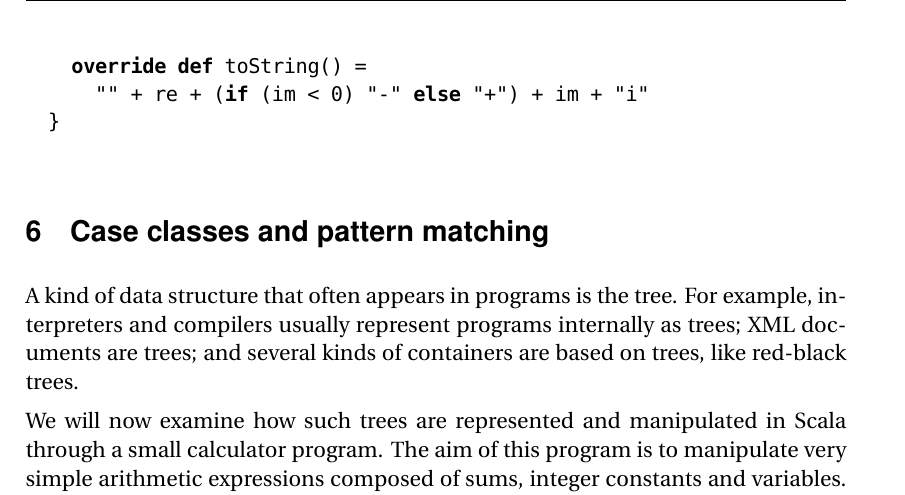
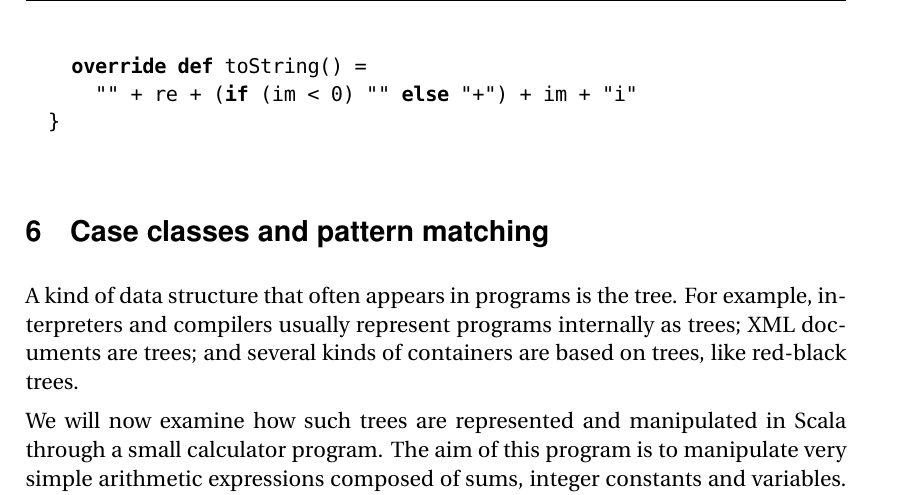
Before and after one commit to scala/scala-dist, a LaTeX document (src/tutorial/ScalaTutorial.tex): part of page 8 of 15, cut so that both start at the same text. Compiled offline with pdfLaTeX; a missing font is replaced by an installed copy or a similar font.

Commit message:
Fixed #366
git-svn-id: http://lampsvn.epfl.ch/svn-repos/scala/scala-documentation/trunk@14968 5e8d7ff9-d8ef-0310-90f0-a4852d11357a

```diff
--- a/src/tutorial/ScalaTutorial.tex
+++ b/src/tutorial/ScalaTutorial.tex
@@ -370,7 +370,7 @@ class Complex(real: double, imaginary: double) {
   def re = real
   def im = imaginary
   override def toString() =
-    "" + re + (if (im < 0) "-" else "+") + im + "i"
+    "" + re + (if (im < 0) "" else "+") + im + "i"
 }
 \end{lstlisting}
 
```
